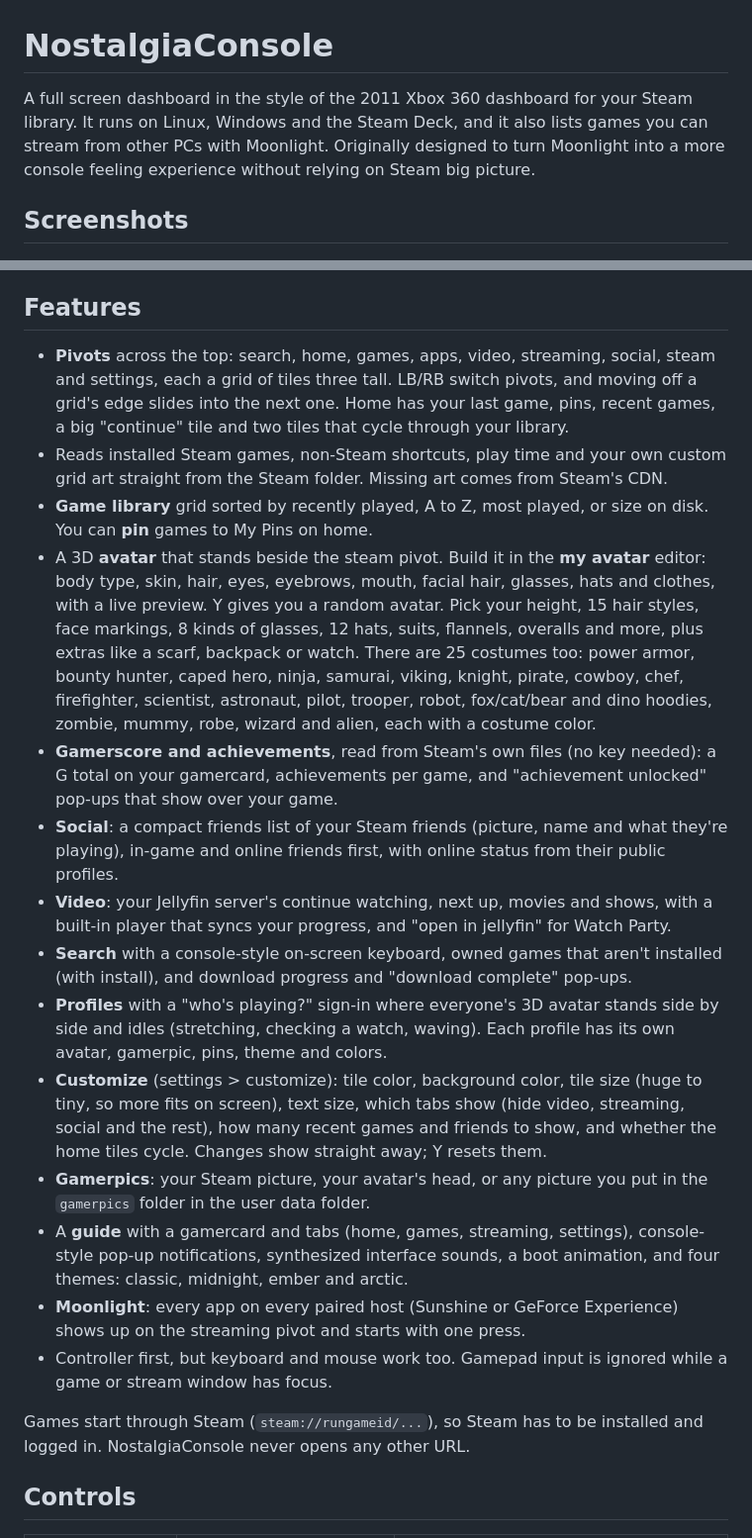
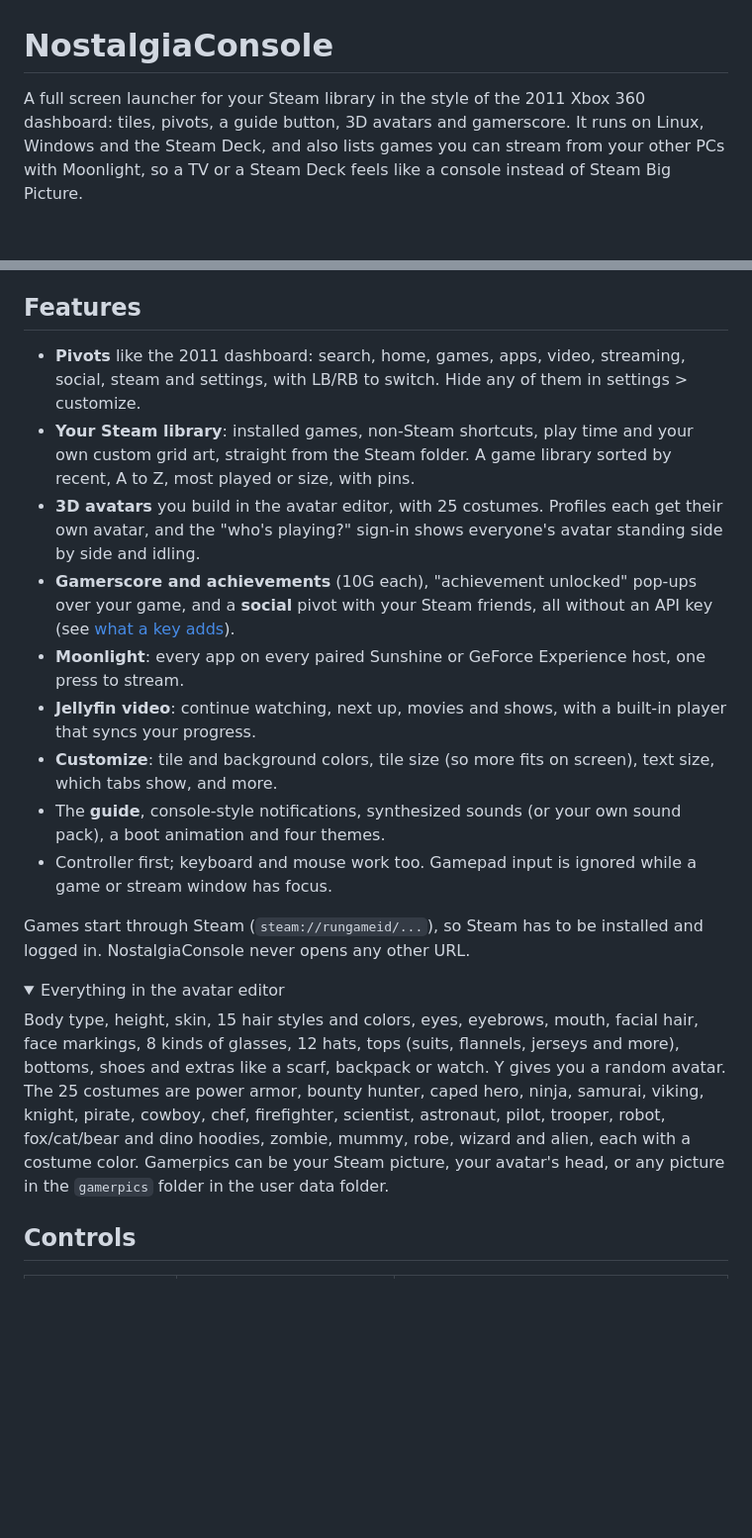
Before and after one commit to ablatnick/nostalgiaconsole, a Markdown page: README.md, 2 parts joined by grey strips. Shown at 99% size. Rendered like a GitHub page; folded sections open; blank space fills up the shorter version.

Commit message:
README: quick start up top, shorter feature list, accurate claims
- Pitch, two screenshots and a quick start before the details; the long
  avatar list is folded away and the full gallery moved below Controls.
- Spell out what works without a Steam key (games played on this PC,
  friends cached here, status for public profiles only) and that the Web
  API only returns what the profile's privacy settings make public.
- No macOS build: say so instead of implying Moonlight works there.

```diff
--- a/README.md
+++ b/README.md
@@ -1,13 +1,10 @@
 # NostalgiaConsole
 
-A full screen dashboard in the style of the 2011 Xbox 360 dashboard for
-your Steam library. It runs on Linux, Windows and the Steam Deck, and it
-also lists games you can stream from other PCs with Moonlight. Originally designed
-to turn Moonlight into a more console feeling experience without relying on Steam
-big picture.
-
-
-## Screenshots
+A full screen launcher for your Steam library in the style of the 2011
+Xbox 360 dashboard: tiles, pivots, a guide button, 3D avatars and
+gamerscore. It runs on Linux, Windows and the Steam Deck, and also lists
+games you can stream from your other PCs with Moonlight, so a TV or a
+Steam Deck feels like a console instead of Steam Big Picture.
 
 ![Home pivot](docs/screenshots/home.png)
 
@@ -26,55 +31,42 @@ Screenshots use the test library from `test/make-fixture.js` and
 
 ## Features
 
-- **Pivots** across the top: search, home, games, apps, video, streaming,
-  social, steam and settings, each a grid of tiles three tall. LB/RB switch pivots, and
-  moving off a grid's edge slides into the next one. Home has your last
-  game, pins, recent games, a big "continue" tile and two tiles that cycle
-  through your library.
-- Reads installed Steam games, non-Steam shortcuts, play time and your own
-  custom grid art straight from the Steam folder. Missing art comes from
-  Steam's CDN.
-- **Game library** grid sorted by recently played, A to Z, most played, or
-  size on disk. You can **pin** games to My Pins on home.
-- A 3D **avatar** that stands beside the steam pivot. Build it in the
-  **my avatar** editor: body type, skin, hair, eyes, eyebrows, mouth, facial
-  hair, glasses, hats and clothes, with a live preview. Y gives you a random
-  avatar. Pick your height, 15 hair styles, face markings, 8 kinds of
-  glasses, 12 hats, suits, flannels, overalls and more, plus extras like a
-  scarf, backpack or watch. There are 25 costumes too: power armor, bounty
-  hunter, caped hero, ninja, samurai, viking, knight, pirate, cowboy, chef,
-  firefighter, scientist, astronaut, pilot, trooper, robot, fox/cat/bear and
-  dino hoodies, zombie, mummy, robe, wizard and alien, each with a costume
-  color.
-- **Gamerscore and achievements**, read from Steam's own files (no key
-  needed): a G total on your gamercard, achievements per game, and
-  "achievement unlocked" pop-ups that show over your game.
-- **Social**: a compact friends list of your Steam friends (picture, name
-  and what they're playing), in-game and online friends first, with online
-  status from their public profiles.
-- **Video**: your Jellyfin server's continue watching, next up, movies and
-  shows, with a built-in player that syncs your progress, and "open in
-  jellyfin" for Watch Party.
-- **Search** with a console-style on-screen keyboard, owned games that
-  aren't installed (with install), and download progress and "download
-  complete" pop-ups.
-- **Profiles** with a "who's playing?" sign-in where everyone's 3D avatar
-  stands side by side and idles (stretching, checking a watch, waving). Each
-  profile has its own avatar, gamerpic, pins, theme and colors.
-- **Customize** (settings > customize): tile color, background color,
-  tile size (huge to tiny, so more fits on screen), text size, which tabs
-  show (hide video, streaming, social and the rest), how many recent games
-  and friends to show, and whether the home tiles cycle. Changes show
-  straight away; Y resets them.
-- **Gamerpics**: your Steam picture, your avatar's head, or any picture you
-  put in the `gamerpics` folder in the user data folder.
-- A **guide** with a gamercard and tabs (home, games, streaming, settings),
-  console-style pop-up notifications, synthesized interface sounds, a boot
-  animation, and four themes: classic, midnight, ember and arctic.
-- **Moonlight**: every app on every paired host (Sunshine or GeForce
-  Experience) shows up on the streaming pivot and starts with one press.
-- Controller first, but keyboard and mouse work too. Gamepad input is ignored
+- **Pivots** like the 2011 dashboard: search, home, games, apps, video,
+  streaming, social, steam and settings, with LB/RB to switch. Hide any of
+  them in settings > customize.
+- **Your Steam library**: installed games, non-Steam shortcuts, play time
+  and your own custom grid art, straight from the Steam folder. A game
+  library sorted by recent, A to Z, most played or size, with pins.
+- **3D avatars** you build in the avatar editor, with 25 costumes. Profiles
+  each get their own avatar, and the "who's playing?" sign-in shows
+  everyone's avatar standing side by side and idling.
+- **Gamerscore and achievements** (10G each), "achievement unlocked"
+  pop-ups over your game, and a **social** pivot with your Steam friends,
+  all without an API key (see [what a key adds](#connect-steam-and-jellyfin)).
+- **Moonlight**: every app on every paired Sunshine or GeForce Experience
+  host, one press to stream.
+- **Jellyfin video**: continue watching, next up, movies and shows, with a
+  built-in player that syncs your progress.
+- **Customize**: tile and background colors, tile size (so more fits on
+  screen), text size, which tabs show, and more.
+- The **guide**, console-style notifications, synthesized sounds (or your
+  own sound pack), a boot animation and four themes.
+- Controller first; keyboard and mouse work too. Gamepad input is ignored
   while a game or stream window has focus.
 
 Games start through Steam (`steam://rungameid/...`), so Steam has to be
 installed and logged in. NostalgiaConsole never opens any other URL.
+
+<details>
+<summary>Everything in the avatar editor</summary>
+
+Body type, height, skin, 15 hair styles and colors, eyes, eyebrows, mouth,
+facial hair, face markings, 8 kinds of glasses, 12 hats, tops (suits,
+flannels, jerseys and more), bottoms, shoes and extras like a scarf,
+backpack or watch. Y gives you a random avatar. The 25 costumes are power
+armor, bounty hunter, caped hero, ninja, samurai, viking, knight, pirate,
+cowboy, chef, firefighter, scientist, astronaut, pilot, trooper, robot,
+fox/cat/bear and dino hoodies, zombie, mummy, robe, wizard and alien, each
+with a costume color. Gamerpics can be your Steam picture, your avatar's
+head, or any picture in the `gamerpics` folder in the user data folder.
+
```
Also changed, not shown: other parts of README.md (+48 -16 lines).
